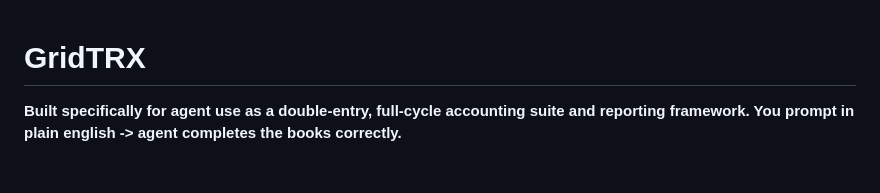
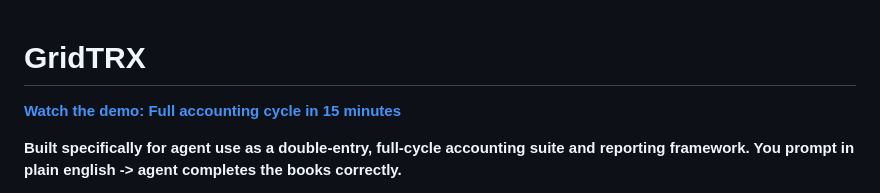
Before and after one commit to 737999/GridTRX, a Markdown page: README.md, the part around the change. Drawn GitHub-style; blank space fills up the shorter version.

Commit message:
Add demo video link to README
Co-Authored-By: Claude Opus 4.6 <noreply@anthropic.com>

```diff
--- a/README.md
+++ b/README.md
@@ -1,4 +1,6 @@
 # GridTRX
+
+**[Watch the demo: Full accounting cycle in 15 minutes](https://youtu.be/9mmHbgEB3PQ)**
 
 **Built specifically for agent use as a double-entry, full-cycle accounting suite and reporting framework. You prompt in plain english -> agent completes the books correctly.**
 
```
